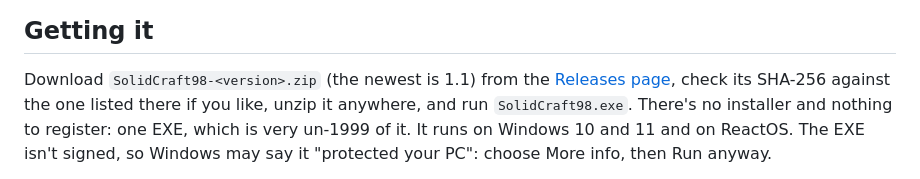
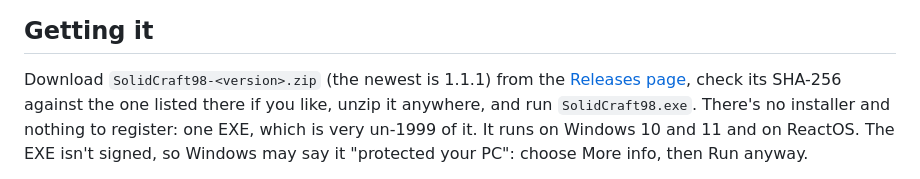
Before and after one commit to raykholo/solidcraft98, a Markdown page: README.md, the part around the change. Drawn GitHub-style.

Commit message:
README: the newest release is 1.1.1

```diff
--- a/README.md
+++ b/README.md
@@ -41,7 +41,7 @@ SolidCraft 2000.</sub>
 
 ## Getting it
 
-Download `SolidCraft98-<version>.zip` (the newest is 1.1) from the
+Download `SolidCraft98-<version>.zip` (the newest is 1.1.1) from the
 [Releases page](../../releases), check its SHA-256 against the one listed
 there if you like, unzip it anywhere,
 and run `SolidCraft98.exe`. There's no installer and nothing to register:
```
